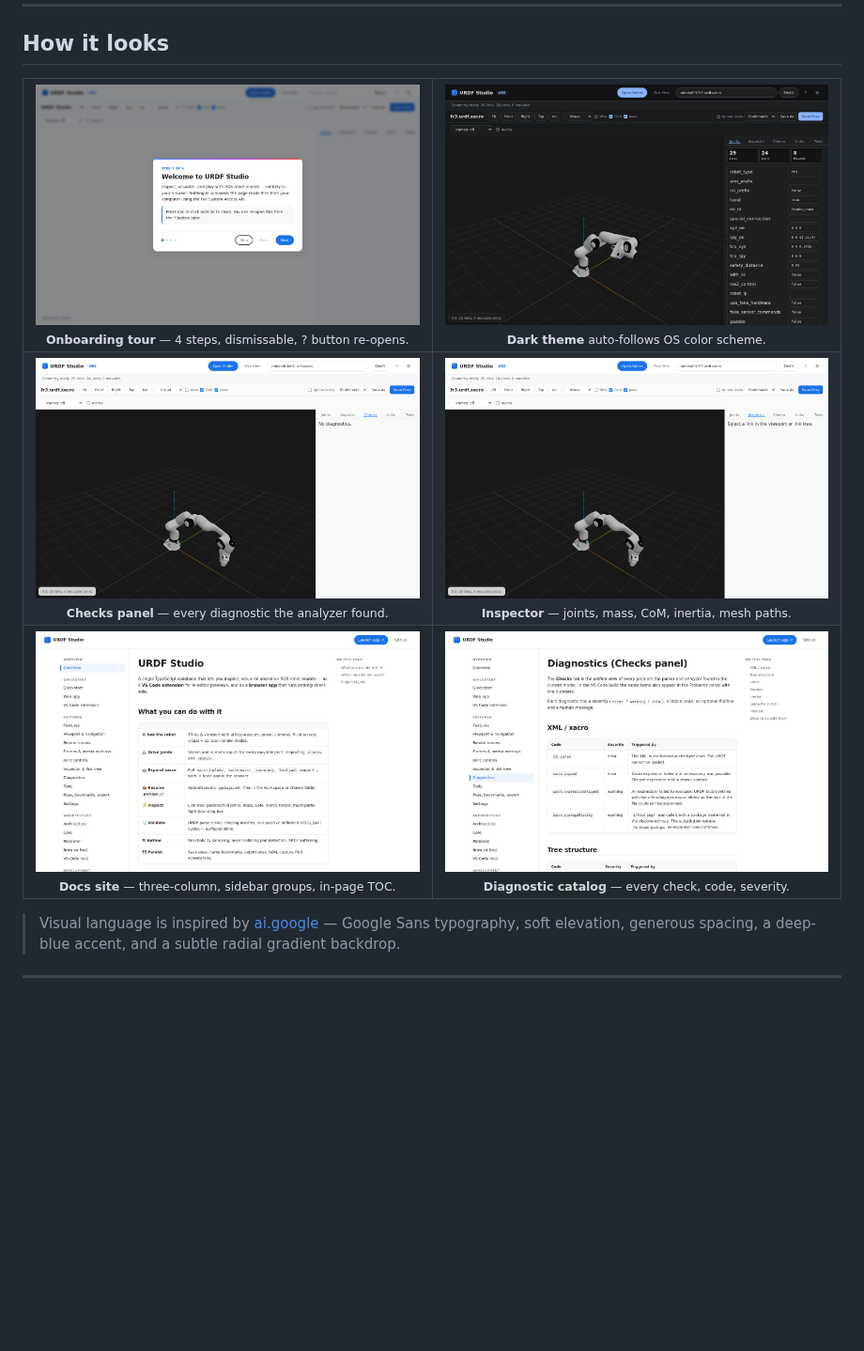
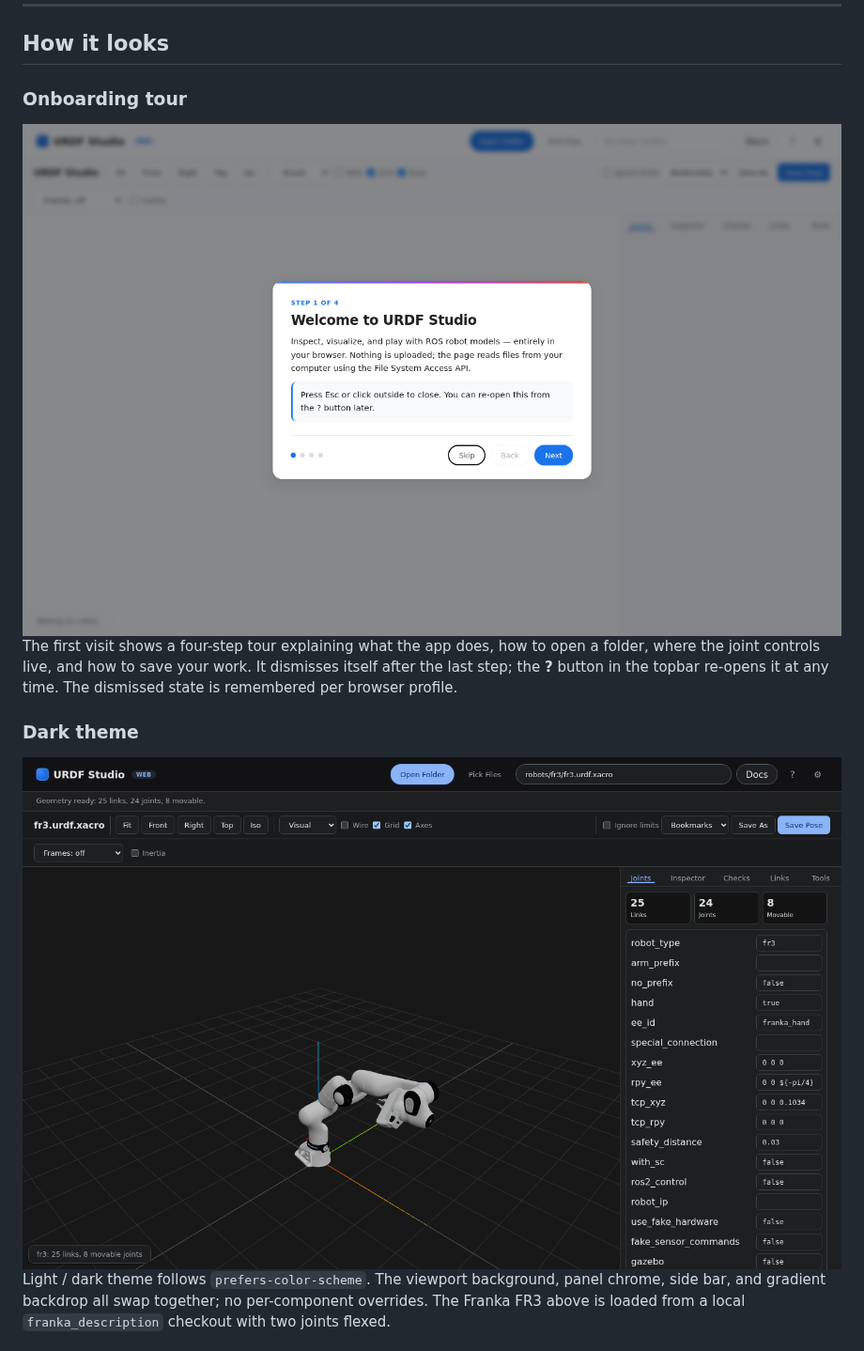
Before and after one commit to deyuf/urdf-studio, a Markdown page: README.md, the part around one of its changes. Shown at 94% size. Drawn GitHub-style; blank space fills up the shorter version.

```diff
--- a/README.md
+++ b/README.md
@@ -70,47 +70,22 @@ Full docs: **<https://urdf.deyuf.org/docs/>**.
 
 ## How it looks
 
-<table>
-  <tr>
-    <td width="50%" align="center">
-      <img src="media/screenshots-web/01-welcome.png" alt="Onboarding tour" width="100%">
-      <br>
-      <sub><strong>Onboarding tour</strong> — 4 steps, dismissable, ? button re-opens.</sub>
-    </td>
-    <td width="50%" align="center">
-      <img src="media/screenshots-web/06-fr3-dark.png" alt="Dark theme" width="100%">
-      <br>
-      <sub><strong>Dark theme</strong> auto-follows OS color scheme.</sub>
-    </td>
-  </tr>
-  <tr>
-    <td width="50%" align="center">
-      <img src="media/screenshots-web/04-checks.png" alt="Checks panel" width="100%">
-      <br>
-      <sub><strong>Checks panel</strong> — every diagnostic the analyzer found.</sub>
-    </td>
-    <td width="50%" align="center">
-      <img src="media/screenshots-web/05-inspector.png" alt="Inspector" width="100%">
-      <br>
-      <sub><strong>Inspector</strong> — joints, mass, CoM, inertia, mesh paths.</sub>
-    </td>
-  </tr>
-  <tr>
-    <td width="50%" align="center">
-      <img src="media/screenshots-web/08-docs-overview.png" alt="Docs overview" width="100%">
-      <br>
-      <sub><strong>Docs site</strong> — three-column, sidebar groups, in-page TOC.</sub>
-    </td>
-    <td width="50%" align="center">
-      <img src="media/screenshots-web/10-docs-diagnostics.png" alt="Docs diagnostics catalog" width="100%">
-      <br>
-      <sub><strong>Diagnostic catalog</strong> — every check, code, severity.</sub>
-    </td>
-  </tr>
-</table>
+### Onboarding tour
 
-> Visual language is inspired by [ai.google](https://ai.google) — Google
-> Sans typography, soft elevation, generous spacing, a deep-blue accent,
-> and a subtle radial gradient backdrop.
+<img src="media/screenshots-web/01-welcome.png" alt="Welcome dialog with a 4-step tour">
 
----
+The first visit shows a four-step tour explaining what the app does, how
+to open a folder, where the joint controls live, and how to save your
+work. It dismisses itself after the last step; the **?** button in the
+topbar re-opens it at any time. The dismissed state is remembered per
+browser profile.
+
+### Dark theme
+
+<img src="media/screenshots-web/06-fr3-dark.png" alt="Franka FR3 in dark mode">
+
+Light / dark theme follows `prefers-color-scheme`. The viewport
+background, panel chrome, side bar, and gradient backdrop all swap
+together; no per-component overrides. The Franka FR3 above is loaded
+from a local `franka_description` checkout with two joints flexed.
+
```
Also changed, not shown: other parts of README.md (+38 -0 lines), docs/development/deployment.md (+8 -4 lines), docs/development/releasing.md (+8 -7 lines), media/screenshots-web/11-toast-error.png (added), 11 other files.
